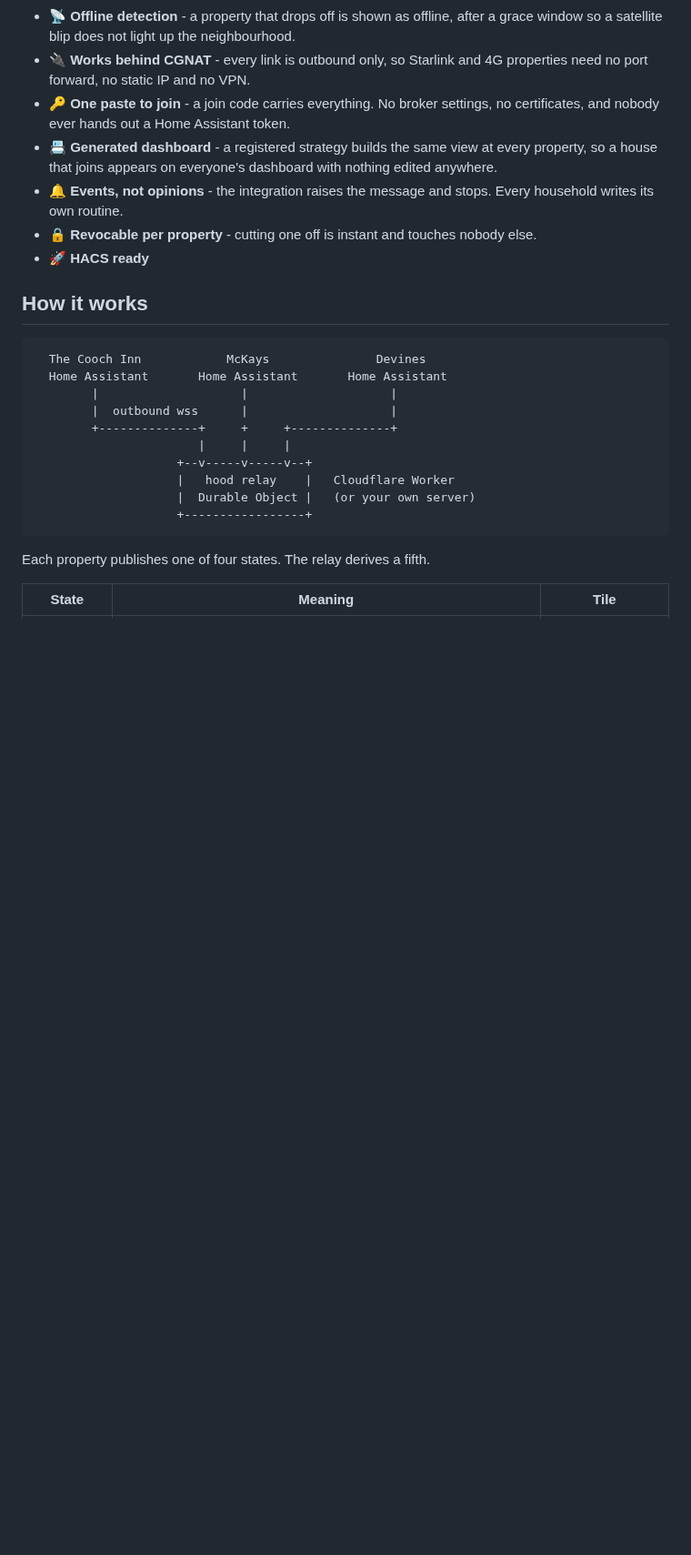
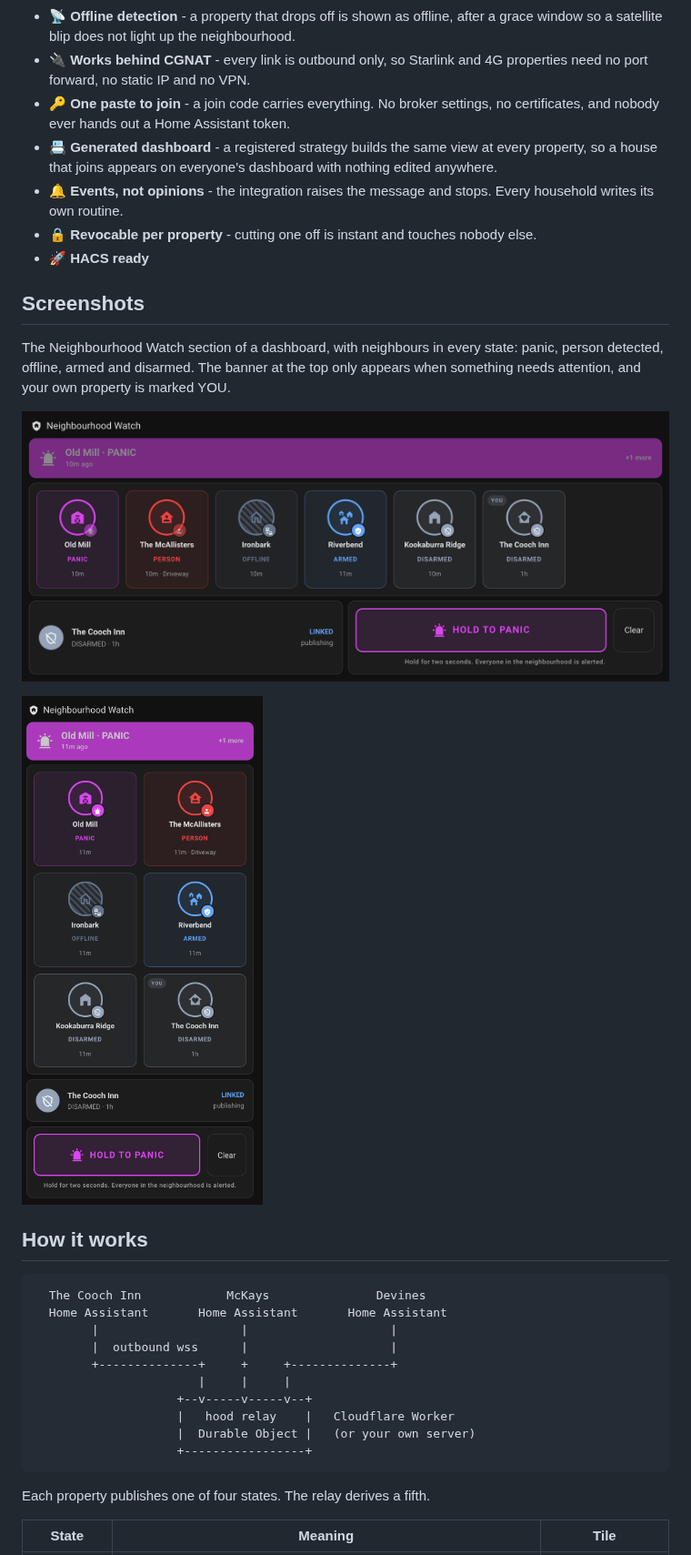
Before and after one commit to ClermontDigital/neighbourhood-watch, a Markdown page: README.md, the part around the change. Shown at 91% size. Rendered like a GitHub page; pictures changed too: images/section-desktop.png (added), images/section-mobile.png (added); blank space fills up the shorter version.

Commit message:
README: add screenshots of the dashboard section
Desktop and phone, cropped to the Neighbourhood Watch section so no camera
feeds from the property end up in a public repo. Demo neighbours cover every
state: panic, person detected, offline, armed and disarmed.

```diff
--- a/README.md
+++ b/README.md
@@ -20,6 +20,16 @@ a status and nothing more. No cameras, no entities, no presence, no idea who is
 - 🔔 **Events, not opinions** - the integration raises the message and stops. Every household writes its own routine.
 - 🔒 **Revocable per property** - cutting one off is instant and touches nobody else.
 - 🚀 **HACS ready**
+
+## Screenshots
+
+The Neighbourhood Watch section of a dashboard, with neighbours in every state: panic, person
+detected, offline, armed and disarmed. The banner at the top only appears when something needs
+attention, and your own property is marked YOU.
+
+![Neighbourhood Watch on a desktop dashboard](images/section-desktop.png)
+
+<img src="images/section-mobile.png" alt="Neighbourhood Watch on a phone" width="320">
 
 ## How it works
 
```
